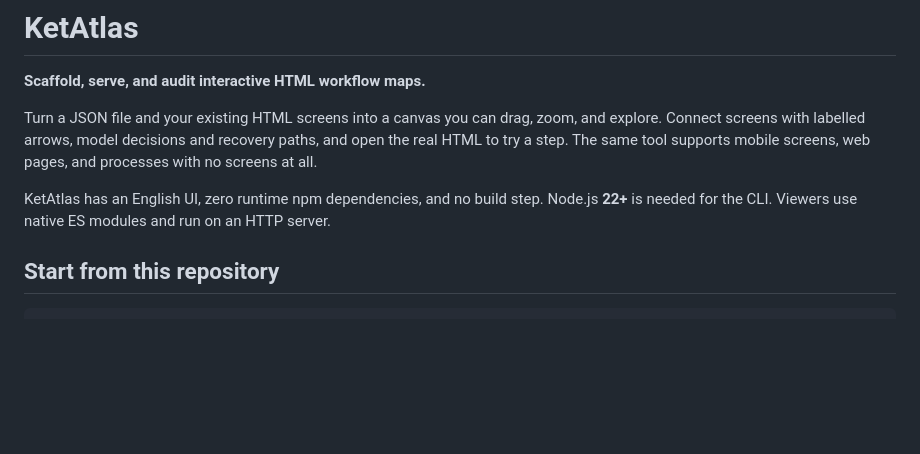
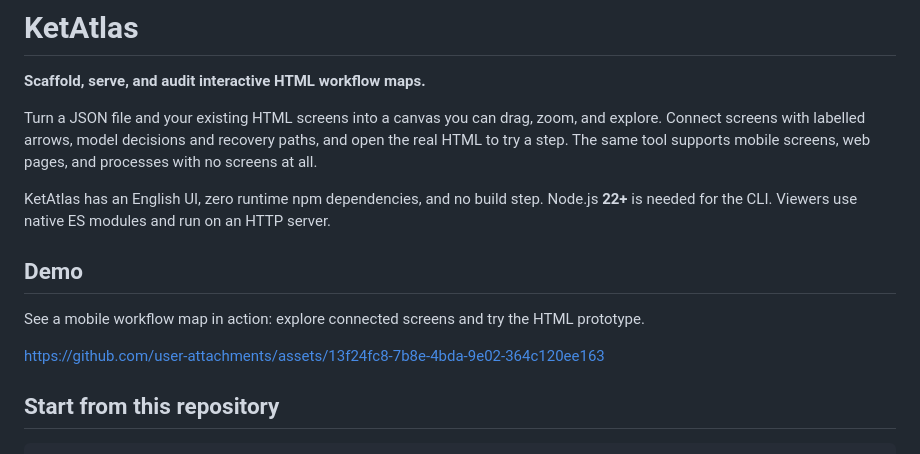
Before and after one commit to ketvietlab/ketatlas, a Markdown page: README.md, the part around the change. Drawn GitHub-style; blank space fills up the shorter version.

Commit message:
docs: embed the mobile workflow demo video

```diff
--- a/README.md
+++ b/README.md
@@ -5,6 +5,12 @@
 Turn a JSON file and your existing HTML screens into a canvas you can drag, zoom, and explore. Connect screens with labelled arrows, model decisions and recovery paths, and open the real HTML to try a step. The same tool supports mobile screens, web pages, and processes with no screens at all.
 
 KetAtlas has an English UI, zero runtime npm dependencies, and no build step. Node.js **22+** is needed for the CLI. Viewers use native ES modules and run on an HTTP server.
+
+## Demo
+
+See a mobile workflow map in action: explore connected screens and try the HTML prototype.
+
+https://github.com/user-attachments/assets/13f24fc8-7b8e-4bda-9e02-364c120ee163
 
 ## Start from this repository
 
```
